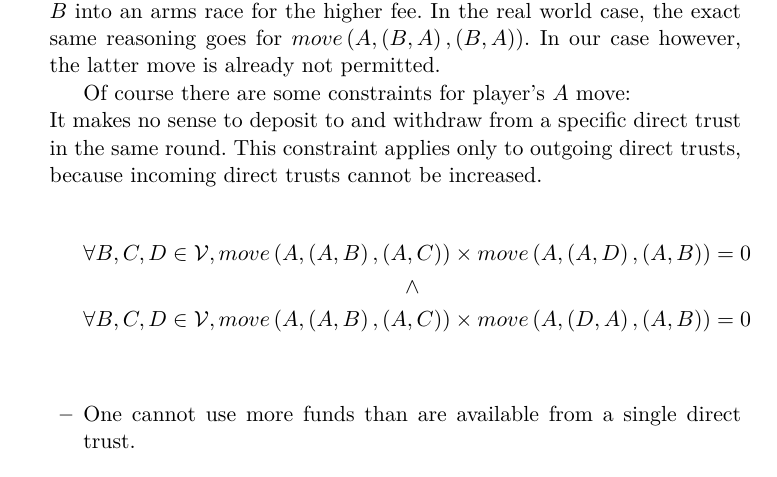
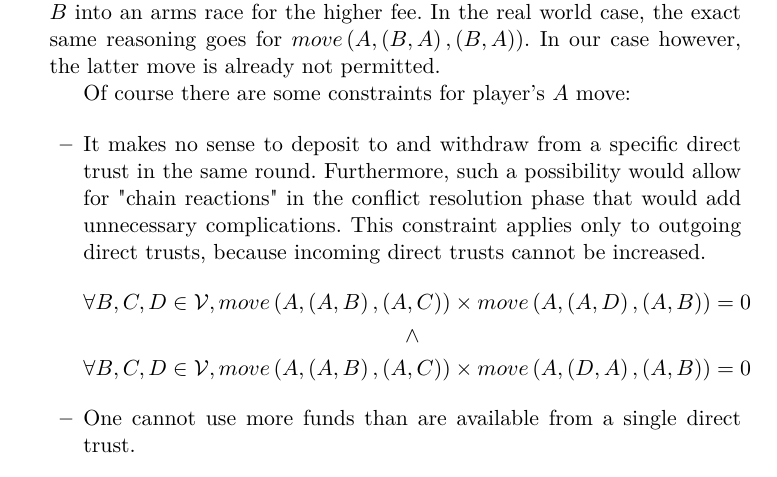
Before and after one commit to decrypto-org/TrustIsRisk, a LaTeX paper (game_theory_notes/game_theory_notes.tex, which reads game_theory_notes/commonsetup.tex): part of page 2 of 4, cut so that both start at the same text. Compiled offline with pdfLaTeX.

Commit message:
Note that the first constraint avoids chain reactions in conflict resolution
The first constraint says that it is impossible to deposit and withdraw from
the same direct trust in a single round.

```diff
--- a/game_theory_notes/commonsetup.tex
+++ b/game_theory_notes/commonsetup.tex
@@ -42,9 +42,10 @@
 
   Of course there are some constraints for player's $A$ move:
 
-    \item It makes no sense to deposit to and withdraw from a specific direct trust in the same round. This constraint applies
-    only to outgoing direct trusts, because incoming direct trusts cannot be increased.
   \begin{itemize}
+    \item It makes no sense to deposit to and withdraw from a specific direct trust in the same round. Furthermore, such a
+    possibility would allow for "chain reactions" in the conflict resolution phase that would add unnecessary complications.
+    This constraint applies only to outgoing direct trusts, because incoming direct trusts cannot be increased.
     \begin{gather*}
       \forall B, C, D \in \mathcal{V}, move\left(A, \left(A, B\right), \left(A, C\right) \right) \times move\left(A, \left(A,
       D\right), \left(A, B\right) \right) = 0 \\
```
